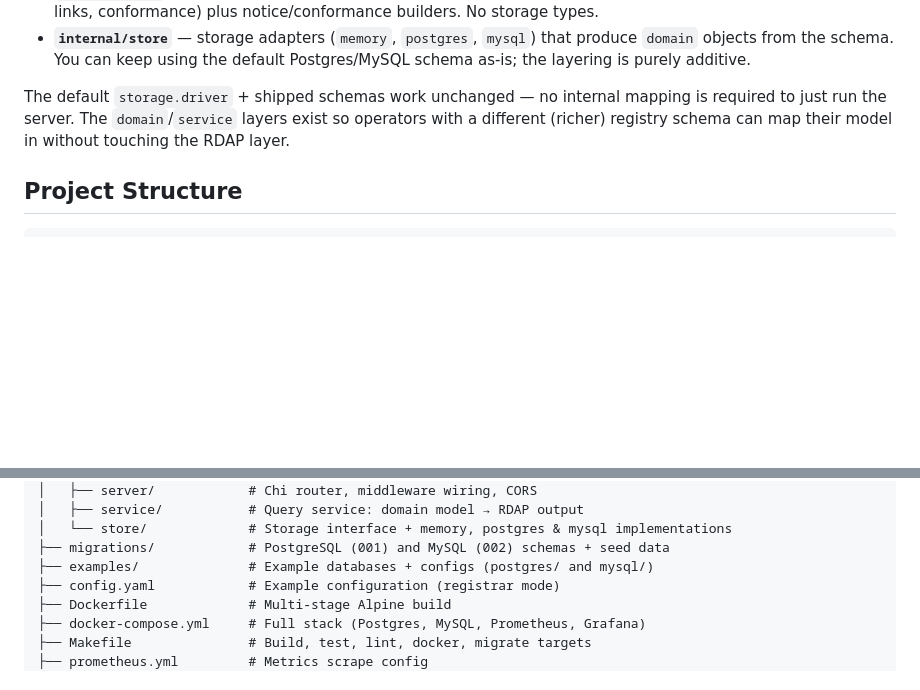
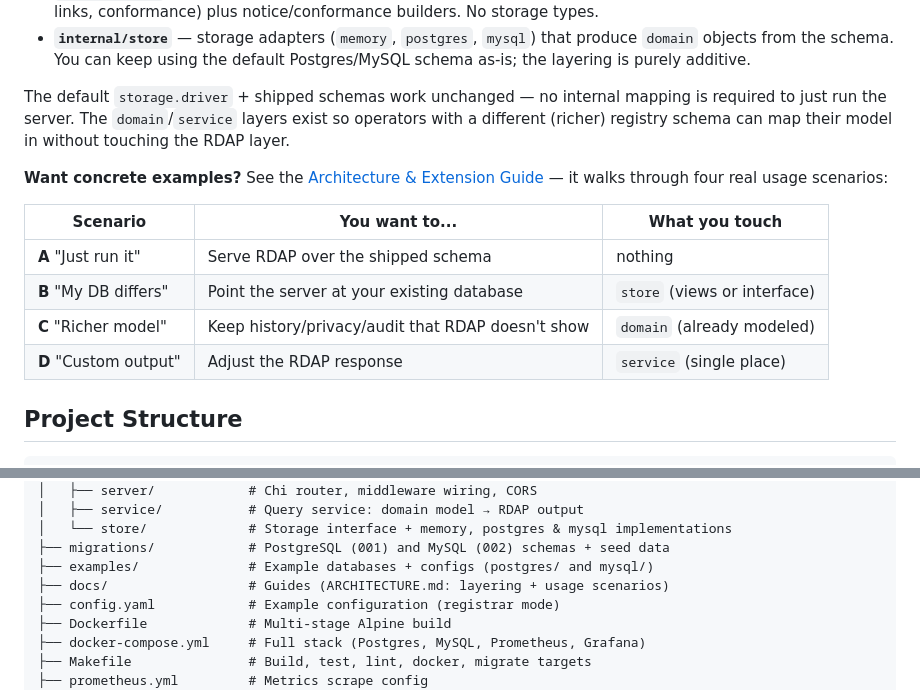
Before and after one commit to tespio/go-rdap-server, a Markdown page: README.md, 2 parts joined by grey strips. Rendered like a GitHub page; blank space fills up the shorter version.

Commit message:
docs: add Architecture & Extension Guide with concrete usage scenarios; link from README

````diff
--- a/README.md
+++ b/README.md
@@ -748,6 +748,17 @@ is required to just run the server. The `domain`/`service` layers exist so opera
 with a different (richer) registry schema can map their model in without touching
 the RDAP layer.
 
+**Want concrete examples?** See the
+[Architecture & Extension Guide](docs/ARCHITECTURE.md) — it walks through four
+real usage scenarios:
+
+| Scenario | You want to... | What you touch |
+|----------|----------------|----------------|
+| **A** "Just run it" | Serve RDAP over the shipped schema | nothing |
+| **B** "My DB differs" | Point the server at your existing database | `store` (views or interface) |
+| **C** "Richer model" | Keep history/privacy/audit that RDAP doesn't show | `domain` (already modeled) |
+| **D** "Custom output" | Adjust the RDAP response | `service` (single place) |
+
 ## Project Structure
 
 ```
@@ -766,6 +777,7 @@ the RDAP layer.
 │   └── store/             # Storage interface + memory, postgres & mysql implementations
 ├── migrations/            # PostgreSQL (001) and MySQL (002) schemas + seed data
 ├── examples/              # Example databases + configs (postgres/ and mysql/)
+├── docs/                  # Guides (ARCHITECTURE.md: layering + usage scenarios)
 ├── config.yaml            # Example configuration (registrar mode)
 ├── Dockerfile             # Multi-stage Alpine build
 ├── docker-compose.yml     # Full stack (Postgres, MySQL, Prometheus, Grafana)
````
Also changed, not shown: docs/ARCHITECTURE.md (added, +195 -0 lines).
